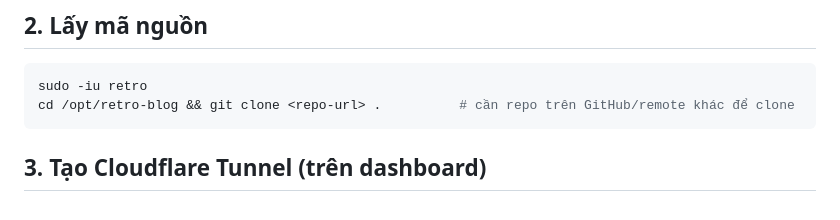
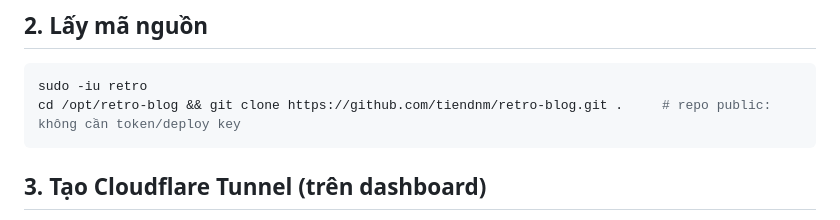
Before and after one commit to tiendnm/retro-blog, a Markdown page: docs/08a-deploy-home-tunnel.md, the part around the change. GitHub-like rendering.

````diff
--- a/docs/08a-deploy-home-tunnel.md
+++ b/docs/08a-deploy-home-tunnel.md
@@ -47,7 +47,7 @@ sudo ufw enable && sudo ufw status
 
 ```bash
 sudo -iu retro
-cd /opt/retro-blog && git clone <repo-url> .          # cần repo trên GitHub/remote khác để clone
+cd /opt/retro-blog && git clone https://github.com/tiendnm/retro-blog.git .     # repo public: không cần token/deploy key
 ```
 
 ## 3. Tạo Cloudflare Tunnel (trên dashboard)
````
Also changed, not shown: docs/14-quality-gates.md (+1 -1 lines).
